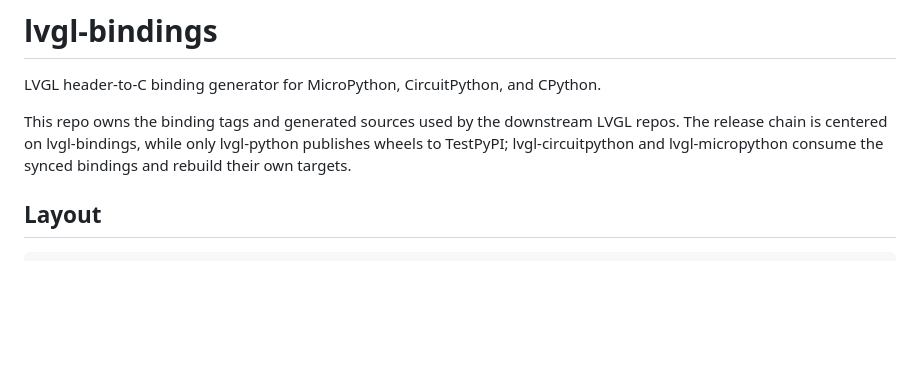
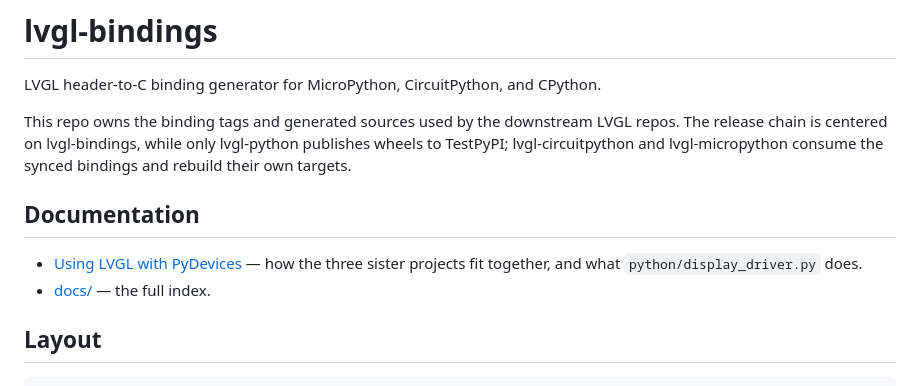
Before and after one commit to PyDevices/lv_bindings, a Markdown page: README.md, the part around the change. Rendered like a GitHub page; blank space fills up the shorter version.

```diff
--- a/README.md
+++ b/README.md
@@ -3,6 +3,12 @@
 LVGL header-to-C binding generator for MicroPython, CircuitPython, and CPython.
 
 This repo owns the binding tags and generated sources used by the downstream LVGL repos. The release chain is centered on lvgl-bindings, while only lvgl-python publishes wheels to TestPyPI; lvgl-circuitpython and lvgl-micropython consume the synced bindings and rebuild their own targets.
+
+## Documentation
+
+- [Using LVGL with PyDevices](docs/using-lvgl-with-pydevices.md) — how the three
+  sister projects fit together, and what `python/display_driver.py` does.
+- [docs/](docs/) — the full index.
 
 ## Layout
 
```
Also changed, not shown: docs/README.md (added, +10 -0 lines), docs/using-lvgl-with-pydevices.md (added, +130 -0 lines).
